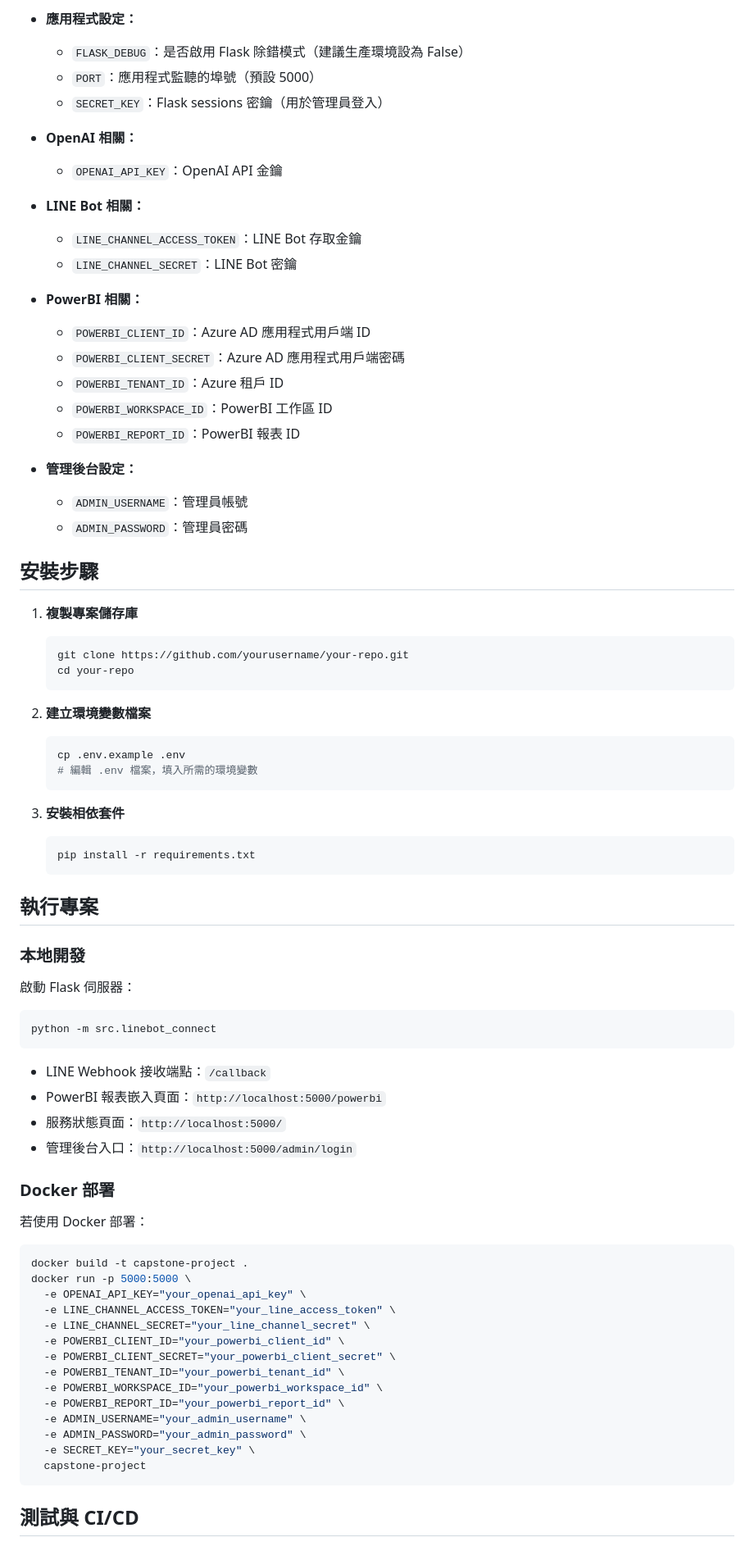
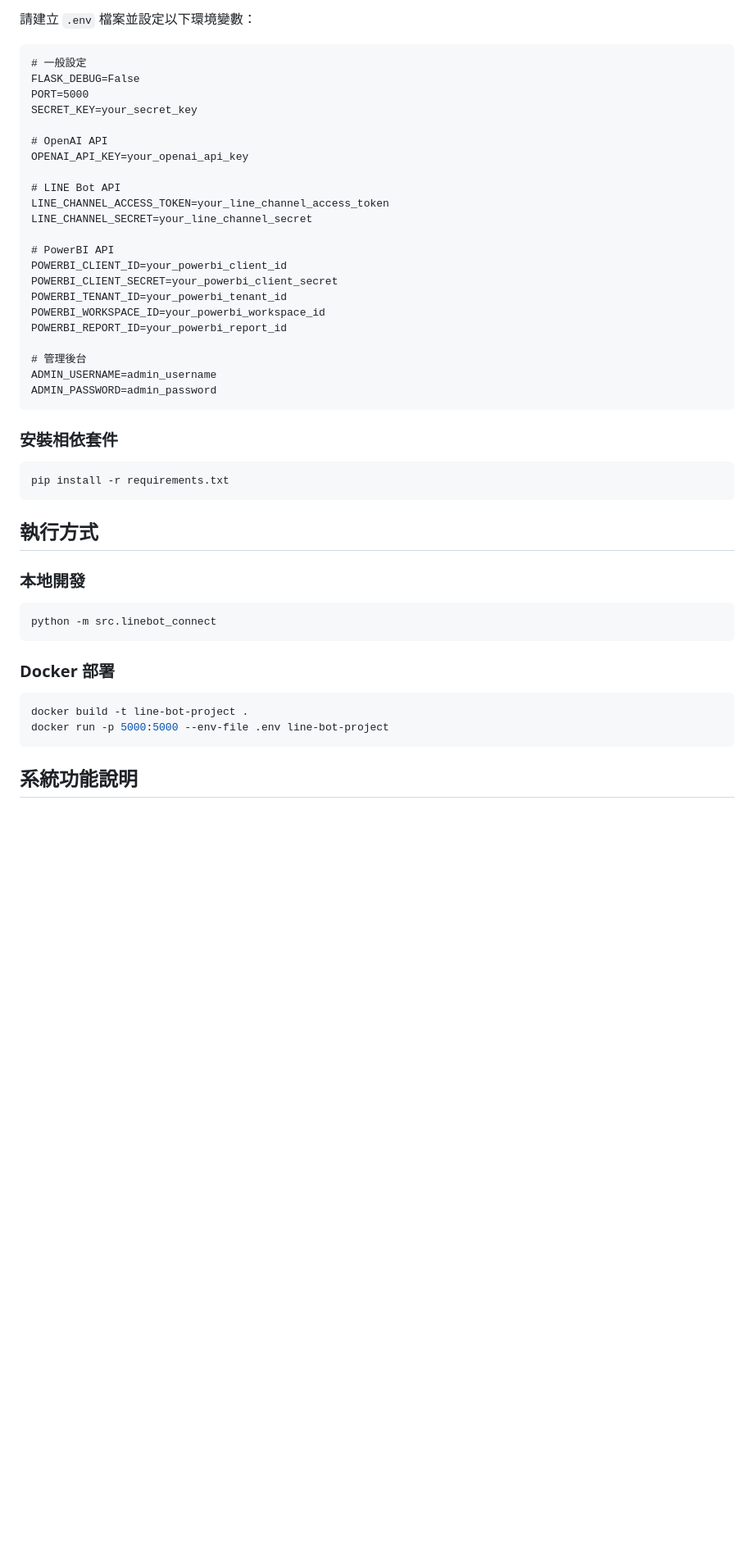
Before and after one commit to XuQingTW/capstone-project, a Markdown page: README.md, the part around the change printed below. Shown: that part at 82% size. Rendered like a GitHub page; blank space fills up the shorter version.

````diff
--- a/README.md
+++ b/README.md
@@ -78,76 +52,51 @@
 
-- **應用程式設定：**
-  - `FLASK_DEBUG`：是否啟用 Flask 除錯模式（建議生產環境設為 False）
-  - `PORT`：應用程式監聽的埠號（預設 5000）
-  - `SECRET_KEY`：Flask sessions 密鑰（用於管理員登入）
+請建立 `.env` 檔案並設定以下環境變數：
 
-- **OpenAI 相關：**
-  - `OPENAI_API_KEY`：OpenAI API 金鑰
+```
+# 一般設定
+FLASK_DEBUG=False
+PORT=5000
+SECRET_KEY=your_secret_key
 
-- **LINE Bot 相關：**
-  - `LINE_CHANNEL_ACCESS_TOKEN`：LINE Bot 存取金鑰
-  - `LINE_CHANNEL_SECRET`：LINE Bot 密鑰
+# OpenAI API
+OPENAI_API_KEY=your_openai_api_key
 
-- **PowerBI 相關：**
-  - `POWERBI_CLIENT_ID`：Azure AD 應用程式用戶端 ID
-  - `POWERBI_CLIENT_SECRET`：Azure AD 應用程式用戶端密碼
-  - `POWERBI_TENANT_ID`：Azure 租戶 ID
-  - `POWERBI_WORKSPACE_ID`：PowerBI 工作區 ID
-  - `POWERBI_REPORT_ID`：PowerBI 報表 ID
+# LINE Bot API
+LINE_CHANNEL_ACCESS_TOKEN=your_line_channel_access_token
+LINE_CHANNEL_SECRET=your_line_channel_secret
 
-- **管理後台設定：**
-  - `ADMIN_USERNAME`：管理員帳號
-  - `ADMIN_PASSWORD`：管理員密碼
+# PowerBI API
+POWERBI_CLIENT_ID=your_powerbi_client_id
+POWERBI_CLIENT_SECRET=your_powerbi_client_secret
+POWERBI_TENANT_ID=your_powerbi_tenant_id
+POWERBI_WORKSPACE_ID=your_powerbi_workspace_id
+POWERBI_REPORT_ID=your_powerbi_report_id
 
-## 安裝步驟
+# 管理後台
+ADMIN_USERNAME=admin_username
+ADMIN_PASSWORD=admin_password
+```
 
-1. **複製專案儲存庫**
-   ```bash
-   git clone https://github.com/yourusername/your-repo.git
-   cd your-repo
-   ```
+### 安裝相依套件
 
-2. **建立環境變數檔案**
-   ```bash
-   cp .env.example .env
-   # 編輯 .env 檔案，填入所需的環境變數
-   ```
+```bash
+pip install -r requirements.txt
+```
 
-3. **安裝相依套件**
-   ```bash
-   pip install -r requirements.txt
-   ```
-
-## 執行專案
+## 執行方式
 
 ### 本地開發
-啟動 Flask 伺服器：
+
 ```bash
 python -m src.linebot_connect
 ```
-- LINE Webhook 接收端點：`/callback`
-- PowerBI 報表嵌入頁面：`http://localhost:5000/powerbi`
-- 服務狀態頁面：`http://localhost:5000/`
-- 管理後台入口：`http://localhost:5000/admin/login`
 
 ### Docker 部署
-若使用 Docker 部署：
+
 ```bash
-docker build -t capstone-project .
-docker run -p 5000:5000 \
-  -e OPENAI_API_KEY="your_openai_api_key" \
-  -e LINE_CHANNEL_ACCESS_TOKEN="your_line_access_token" \
-  -e LINE_CHANNEL_SECRET="your_line_channel_secret" \
-  -e POWERBI_CLIENT_ID="your_powerbi_client_id" \
-  -e POWERBI_CLIENT_SECRET="your_powerbi_client_secret" \
-  -e POWERBI_TENANT_ID="your_powerbi_tenant_id" \
-  -e POWERBI_WORKSPACE_ID="your_powerbi_workspace_id" \
-  -e POWERBI_REPORT_ID="your_powerbi_report_id" \
-  -e ADMIN_USERNAME="your_admin_username" \
-  -e ADMIN_PASSWORD="your_admin_password" \
-  -e SECRET_KEY="your_secret_key" \
-  capstone-project
+docker build -t line-bot-project .
+docker run -p 5000:5000 --env-file .env line-bot-project
 ```
 
-## 測試與 CI/CD
+## 系統功能說明
 
````
Also changed, not shown: other parts of README.md (+83 -138 lines).
